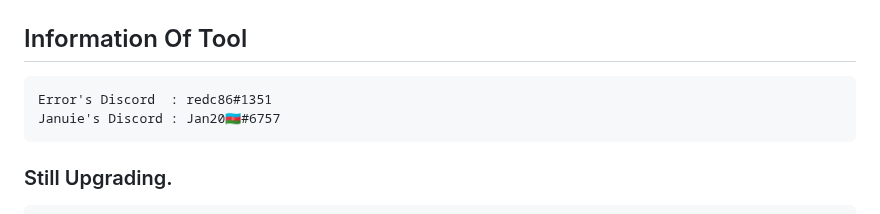
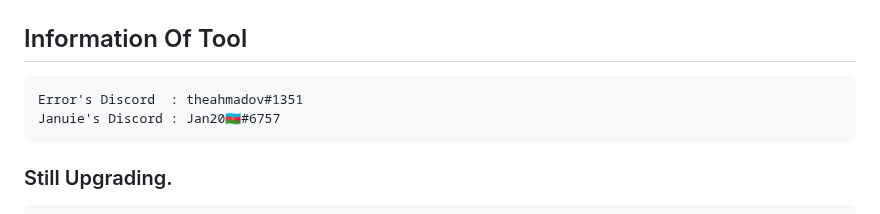
Before and after one commit to theahmadov/NIVOS, a Markdown page: README.md, the part around one of its changes. Rendered like a GitHub page.

````diff
--- a/README.md
+++ b/README.md
@@ -28,7 +28,7 @@ sudo python3 main.py
 
 ## Information Of Tool
 ```
-Error's Discord  : redc86#1351
+Error's Discord  : theahmadov#1351
 Januie's Discord : Jan20🇦🇿#6757
 ```
 ### Still Upgrading.
````
Also changed, not shown: other parts of README.md (+1 -1 lines).
